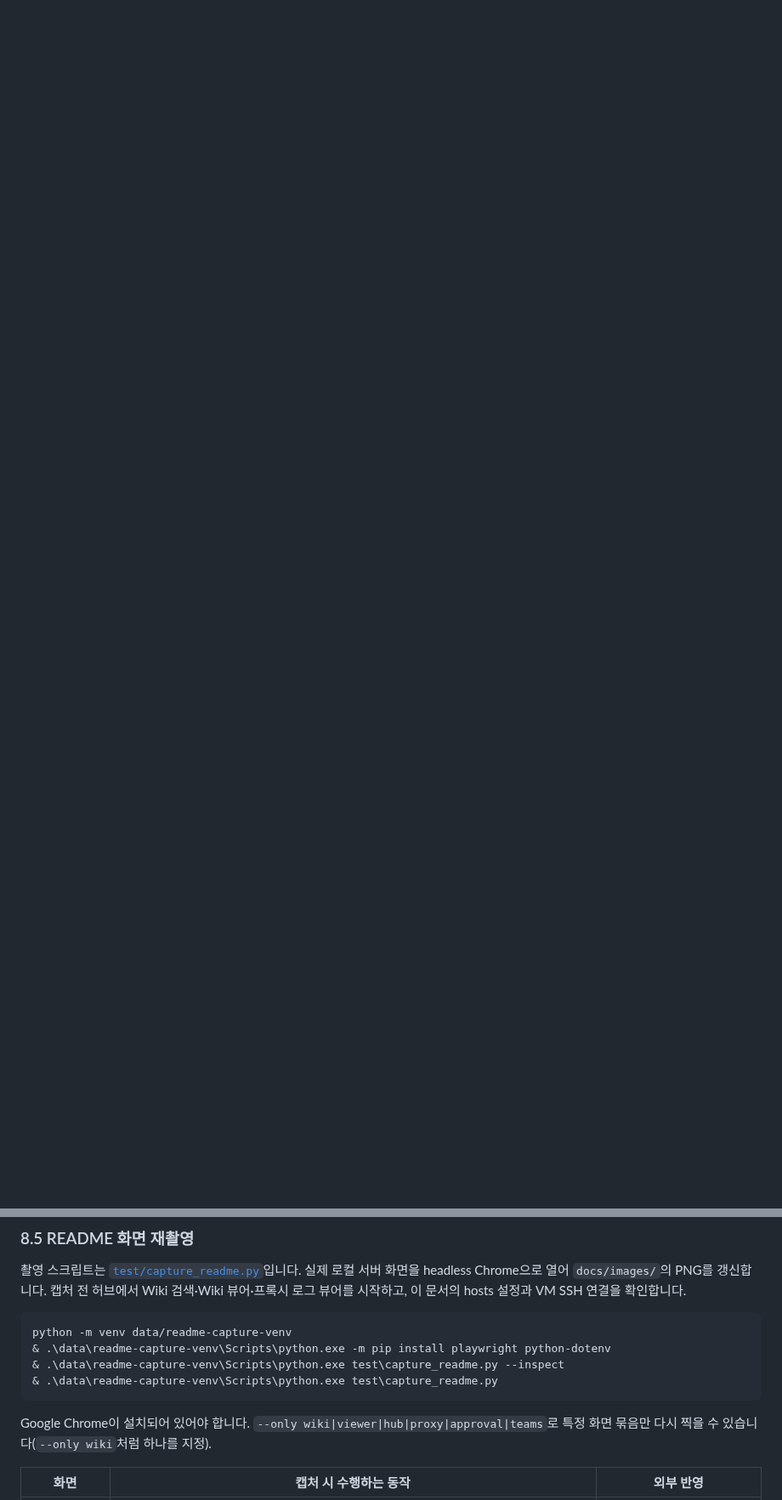
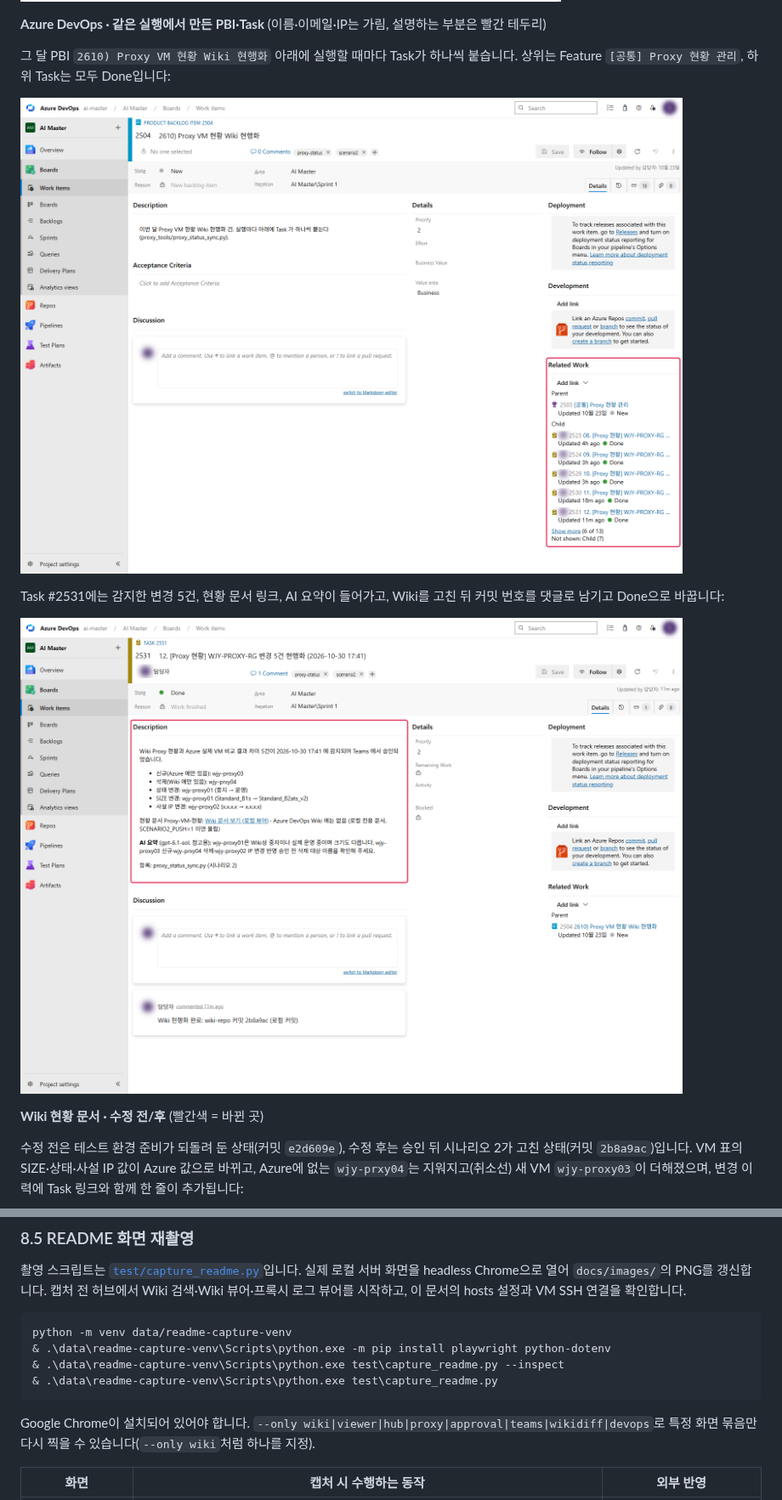
Before and after one commit to pcmola/ai-master, a Markdown page: README.md, 2 parts joined by grey strips. Shown at 85% size. Rendered like a GitHub page; pictures changed too: docs/images/devops-scenario2-pbi.png (added), docs/images/devops-scenario2-task.png (added), docs/images/teams-scenario2-result.png; blank space fills up the shorter version.

````diff
--- a/README.md
+++ b/README.md
@@ -186,3 +186,18 @@ flowchart TD
 Yes를 누르면 Task 생성 → Wiki 표·변경 이력 갱신 → Task 완료 처리 후 결과 카드가 옵니다(Task #2531 Done, Wiki 커밋 링크):
 
 ![시나리오 2 - Teams 현행화 완료 카드](docs/images/teams-scenario2-result.png)
+
+**Azure DevOps · 같은 실행에서 만든 PBI·Task** (이름·이메일·IP는 가림, 설명하는 부분은 빨간 테두리)
+
+그 달 PBI `2610) Proxy VM 현황 Wiki 현행화` 아래에 실행할 때마다 Task가 하나씩 붙습니다. 상위는 Feature `[공통] Proxy 현황 관리`, 하위 Task는 모두 Done입니다:
+
+![시나리오 2 - PBI와 하위 Task](docs/images/devops-scenario2-pbi.png)
+
+Task #2531에는 감지한 변경 5건, 현황 문서 링크, AI 요약이 들어가고, Wiki를 고친 뒤 커밋 번호를 댓글로 남기고 Done으로 바꿉니다:
+
+![시나리오 2 - Task 상세](docs/images/devops-scenario2-task.png)
+
+**Wiki 현황 문서 · 수정 전/후** (빨간색 = 바뀐 곳)
+
+수정 전은 테스트 환경 준비가 되돌려 둔 상태(커밋 `e2d609e`), 수정 후는 승인 뒤 시나리오 2가 고친 상태(커밋 `2b8a9ac`)입니다. VM 표의 SIZE·상태·사설 IP 값이 Azure 값으로 바뀌고, Azure에 없는 `wjy-prxy04`는 지워지고(취소선) 새 VM `wjy-proxy03`이 더해졌으며, 변경 이력에 Task 링크와 함께 한 줄이 추가됩니다:
+
@@ -1077,7 +1093,7 @@ python -m venv data/readme-capture-venv
 & .\data\readme-capture-venv\Scripts\python.exe test\capture_readme.py
 ```
 
-Google Chrome이 설치되어 있어야 합니다. `--only wiki|viewer|hub|proxy|approval|teams`로 특정 화면 묶음만 다시 찍을 수 있습니다(`--only wiki`처럼 하나를 지정).
+Google Chrome이 설치되어 있어야 합니다. `--only wiki|viewer|hub|proxy|approval|teams|wikidiff|devops`로 특정 화면 묶음만 다시 찍을 수 있습니다(`--only wiki`처럼 하나를 지정).
 
 | 화면 | 캡처 시 수행하는 동작 | 외부 반영 |
 |---|---|---|
````
Also changed, not shown: other parts of README.md (+3 -0 lines), docs/images/teams-scenario2-approval.png, docs/images/wiki-scenario2-diff.png (added), 1 other file.
